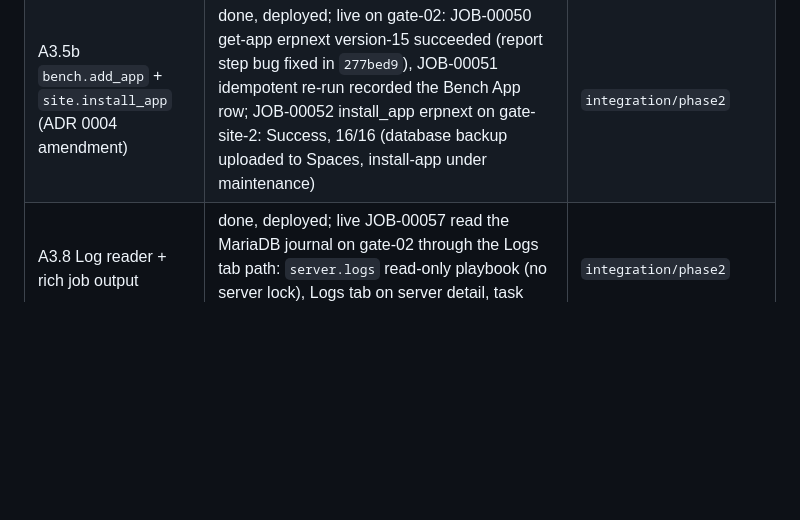
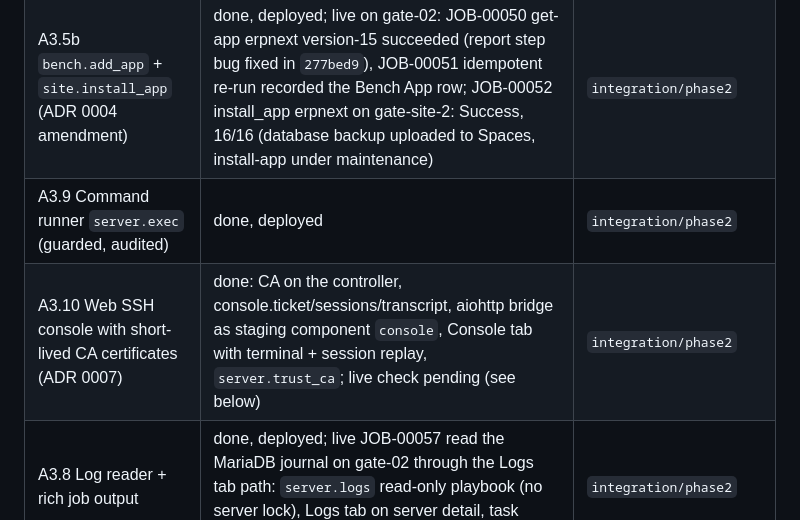
Before and after one commit to AMN-2/infra_control, a Markdown page: docs/STATUS.md, the part around the change. Rendered like a GitHub page; blank space fills up the shorter version.

Commit message:
docs: A3.9/A3.10 in the status table
Co-Authored-By: Claude Fable 5.1 <noreply@anthropic.com>

```diff
--- a/docs/STATUS.md
+++ b/docs/STATUS.md
@@ -79,6 +79,8 @@ droplets); part 2 passed on DigitalOcean, Frappe Cloud half blocked; part 3 pass
 | B3.2 alerts screen + rule editor | done: 91 vitest, 19 Playwright | `agent-b/B3.2-alerts-rules` |
 | B3.3 bulk rollout screen | done | `agent-b/B3.1-live-charts-continue` |
 | A3.5b `bench.add_app` + `site.install_app` (ADR 0004 amendment) | done, deployed; live on gate-02: JOB-00050 get-app erpnext version-15 succeeded (report step bug fixed in `277bed9`), JOB-00051 idempotent re-run recorded the Bench App row; JOB-00052 install_app erpnext on gate-site-2: Success, 16/16 (database backup uploaded to Spaces, install-app under maintenance) | `integration/phase2` |
+| A3.9 Command runner `server.exec` (guarded, audited) | done, deployed | `integration/phase2` |
+| A3.10 Web SSH console with short-lived CA certificates (ADR 0007) | done: CA on the controller, console.ticket/sessions/transcript, aiohttp bridge as staging component `console`, Console tab with terminal + session replay, `server.trust_ca`; live check pending (see below) | `integration/phase2` |
 | A3.8 Log reader + rich job output | done, deployed; live JOB-00057 read the MariaDB journal on gate-02 through the Logs tab path: `server.logs` read-only playbook (no server lock), Logs tab on server detail, task stdout/msg/loop items in step output | `integration/phase2` |
 | A3.6 GitHub connections + repository/version pickers (ADR 0005) | done: Git Connection DocType, GitHubClient, git.* API, Settings → GitHub, pickers in the run dialog, private clones under no_log | `integration/phase2` |
 | A3.7 Provision from a plan (ADR 0006) | done: providers.accounts/options (cached catalogue), New server wizard, Node 20 in the bench role, post-provision verification play; Molecule not re-run here (no molecule on this host). **Live 2026-10-09: JOB-00054 provisioned gate-04.fra1 (s-2vcpu-4gb, fra1) from the wizard's catalogue: 69/69 steps, Node v20.20.2, verification play passed; the live catalogue returned 16 regions / 80 sizes** | `integration/phase2` |
```
